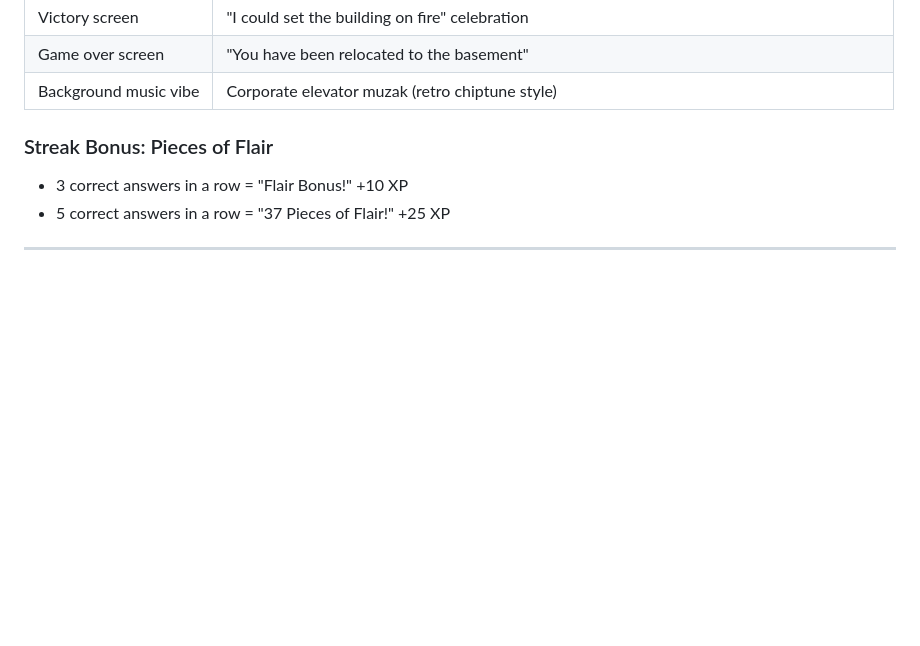
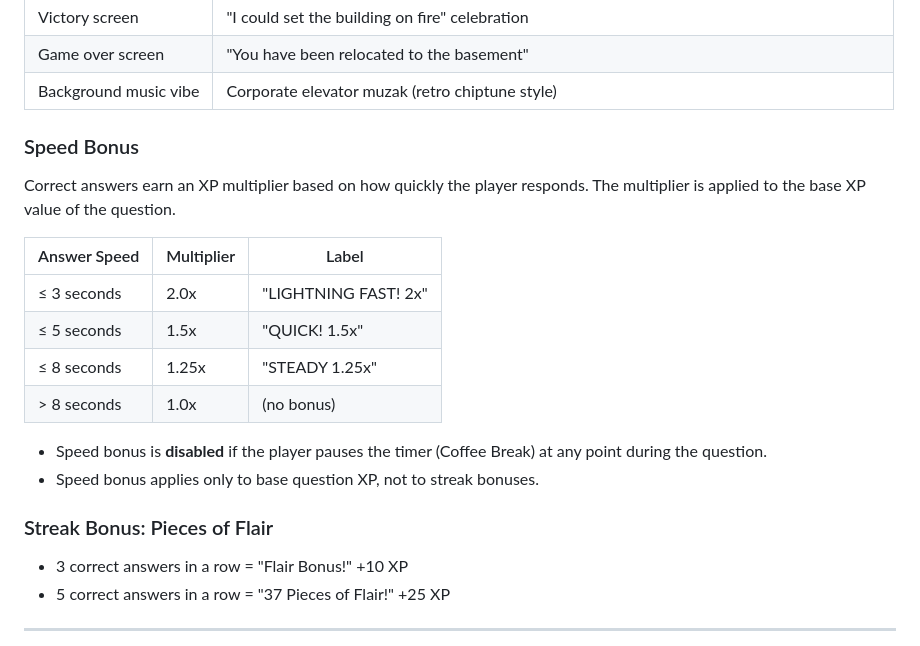
Before and after one commit to brianmy-zendesk/zendesk-rpg, a Markdown page: PRD.md, the part around the change. GitHub-like rendering; blank space fills up the shorter version.

```diff
--- a/PRD.md
+++ b/PRD.md
@@ -155,6 +155,20 @@ Shown when the player defeats all 3 big bosses OR loses all lives:
 | Game over screen      | "You have been relocated to the basement"                                              |
 | Background music vibe | Corporate elevator muzak (retro chiptune style)                                        |
 
+
+### Speed Bonus
+
+Correct answers earn an XP multiplier based on how quickly the player responds. The multiplier is applied to the base XP value of the question.
+
+| Answer Speed | Multiplier | Label |
+| ------------ | ---------- | ----- |
+| ≤ 3 seconds  | 2.0x       | "LIGHTNING FAST! 2x" |
+| ≤ 5 seconds  | 1.5x       | "QUICK! 1.5x" |
+| ≤ 8 seconds  | 1.25x      | "STEADY 1.25x" |
+| > 8 seconds  | 1.0x       | (no bonus) |
+
+- Speed bonus is **disabled** if the player pauses the timer (Coffee Break) at any point during the question.
+- Speed bonus applies only to base question XP, not to streak bonuses.
 
 ### Streak Bonus: Pieces of Flair
 
```
Also changed, not shown: README.md (+8 -1 lines).
